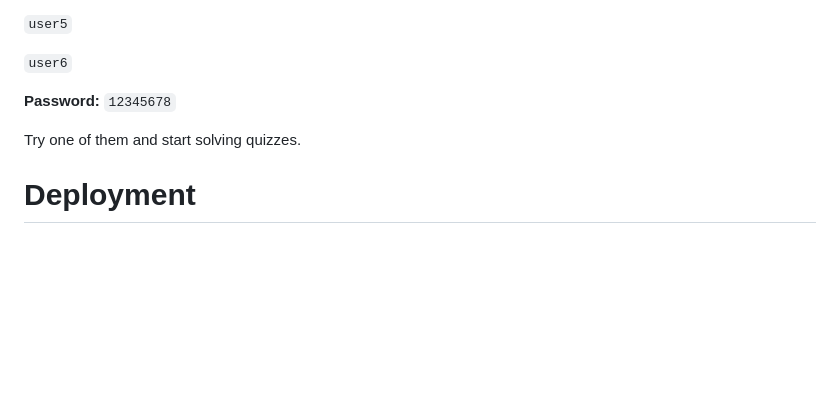
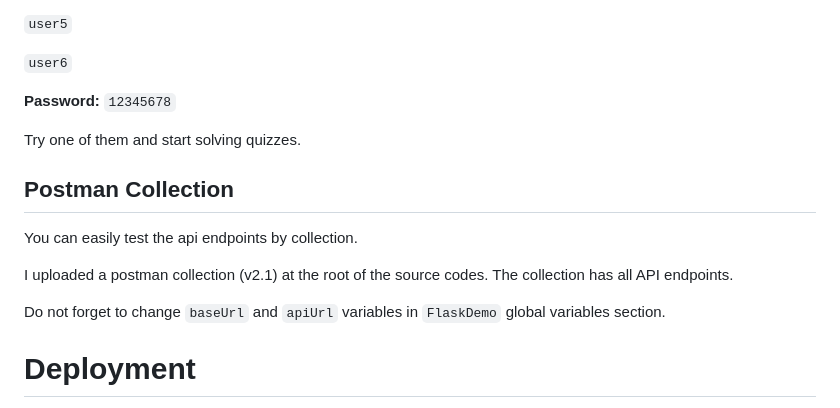
Before and after one commit to Dagbfatih/flask_quiz_project, a Markdown page: README.md, the part around the change. Rendered like a GitHub page; blank space fills up the shorter version.

```diff
--- a/README.md
+++ b/README.md
@@ -102,6 +102,14 @@ There are 6 predefined users with same password:
 
 Try one of them and start solving quizzes.
 
+## Postman Collection
+
+You can easily test the api endpoints by collection.
+
+I uploaded a postman collection (v2.1) at the root of the source codes. The collection has all API endpoints.
+
+Do not forget to change `baseUrl` and `apiUrl` variables in `FlaskDemo` global variables section.
+
 # Deployment
 
 This project is deployed at [Quiz Websitesine Hoşgeldiniz! - FlaskApp](https://dagbfatih.pythonanywhere.com/).
```
